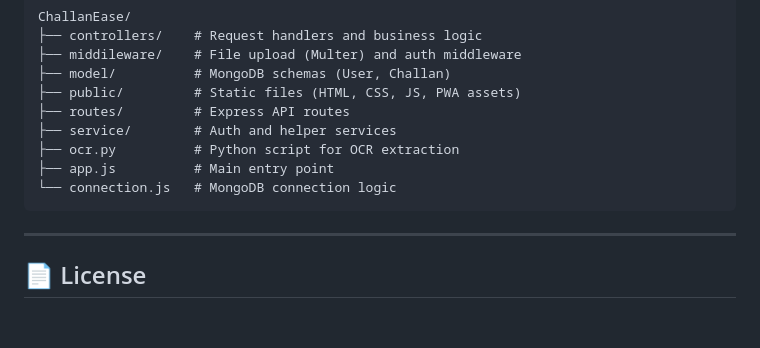
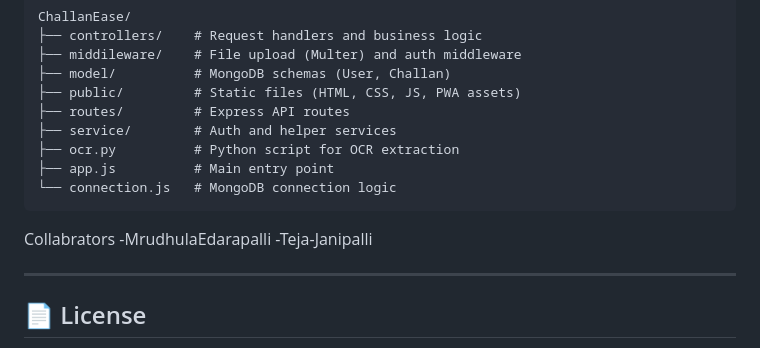
Before and after one commit to Janipalli-Teja/ChallanEase, a Markdown page: README.md, the part around the change. Rendered like a GitHub page; blank space fills up the shorter version.

````diff
--- a/README.md
+++ b/README.md
@@ -119,6 +119,10 @@ ChallanEase/
 ├── app.js          # Main entry point
 └── connection.js   # MongoDB connection logic
 ```
+Collabrators
+     -MrudhulaEdarapalli
+     -Teja-Janipalli
+
 ---
 
 ## 📄 License
````
